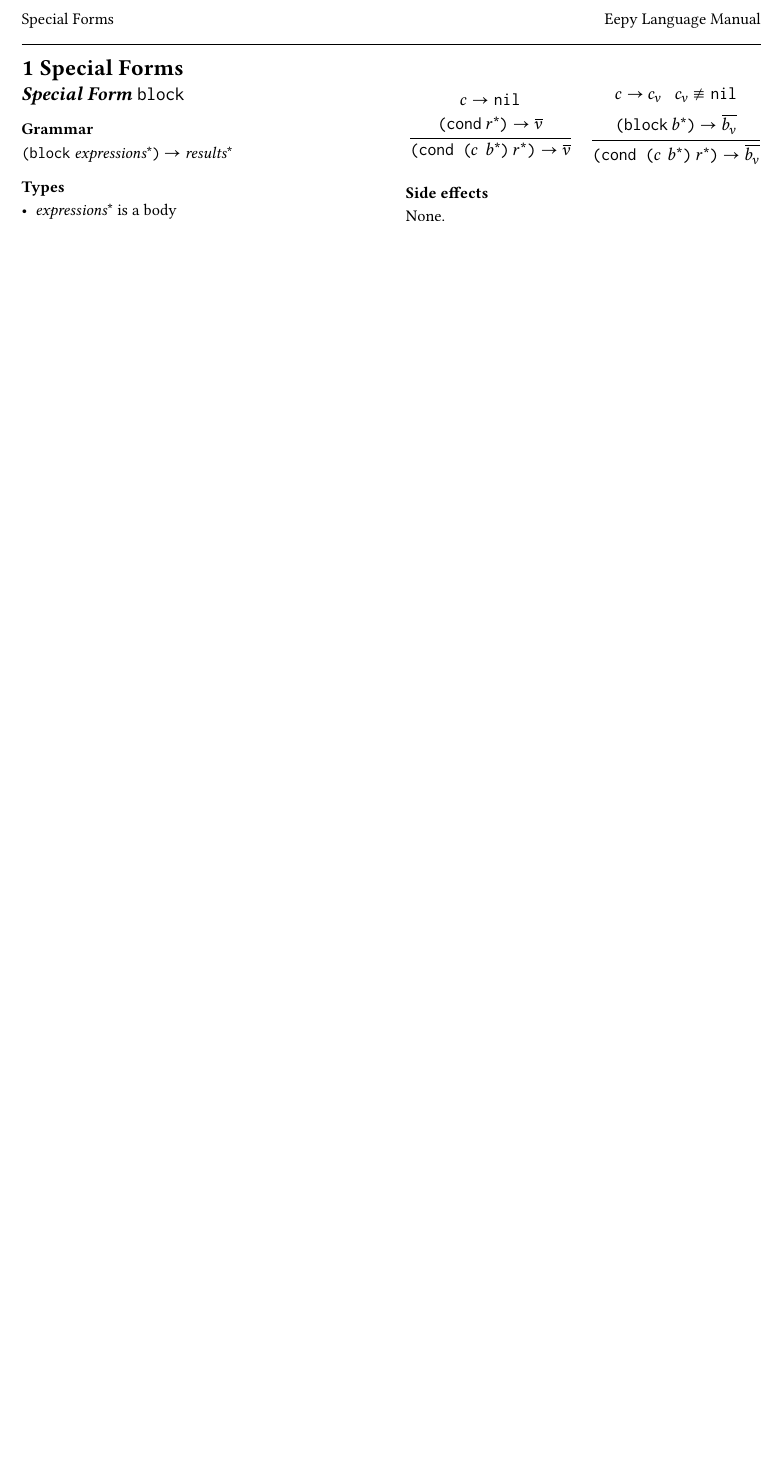
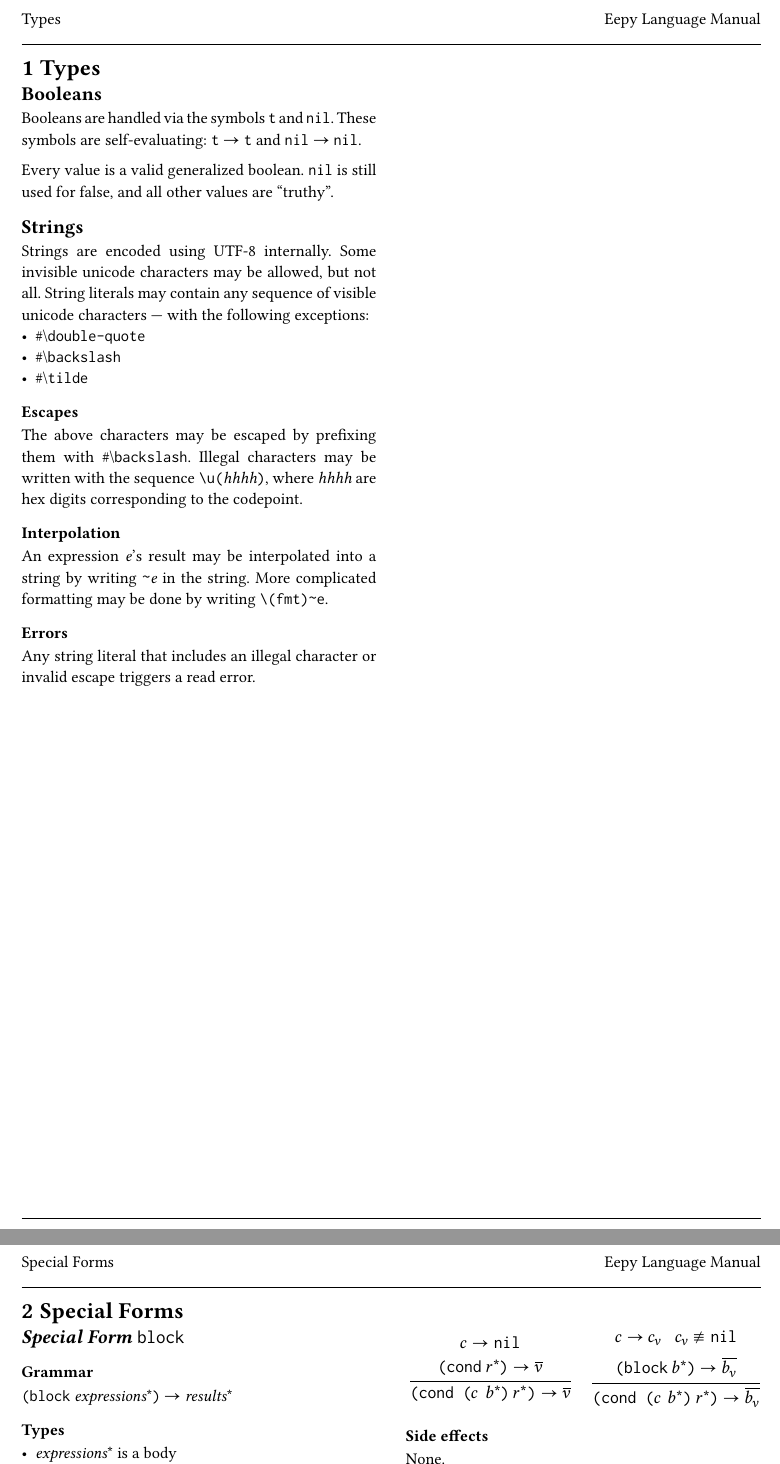
Before and after one commit to fungiofdeath/eepy, a Typst document (documents/manual.typ): part of the page before the commit and two parts of pages 1 and 2 of 2 after it, the two joined at a grey line, cut at the place of the change, the shorter picture padded with empty space. Compiled offline with Typst 0.15; a missing font is replaced by an installed copy or a similar font.

Commit message:
doc: add page on bools and strings

```diff
--- a/documents/manual.typ
+++ b/documents/manual.typ
@@ -51,6 +52,38 @@
 #let atom(name) = raw(name)
 #let t = atom("t")
 #let nil = atom("nil")
+#let char(name) = [\#\\#raw(name)]
+
+#chapter([Types])[
+	== Booleans
+	Booleans are handled via the symbols #t and #nil. These symbols are
+	self-evaluating: #t $->$ #t and #nil $->$ #nil.
+
+	Every value is a valid generalized boolean. #nil is still used for false,
+	and all other values are "truthy".
+
+	== Strings
+	Strings are encoded using UTF-8 internally. Some invisible unicode
+	characters may be allowed, but not all. String literals may contain any
+	sequence of visible unicode characters --- with the following exceptions:
+	- #char("double-quote")
+	- #char("backslash")
+	- #char("tilde")
+
+	=== Escapes
+	The above characters may be escaped by prefixing them with #char("backslash").
+	Illegal characters may be written with the sequence `\u(`_hhhh_`)`,
+	where _hhhh_ are hex digits corresponding to the codepoint.
+
+	=== Interpolation
+	An expression _e_'s result may be interpolated into a string by writing
+	`~`_e_ in the string. More complicated formatting may be done by writing
+	`\(fmt)~e`.
+
+	=== Errors
+	Any string literal that includes an illegal character or invalid escape
+	triggers a read error.
+]
 
 #chapter([Special Forms])[
 	== _Special Form_ `block`
```
Also changed, not shown: documents/manual.typ (1 more changed lines).
